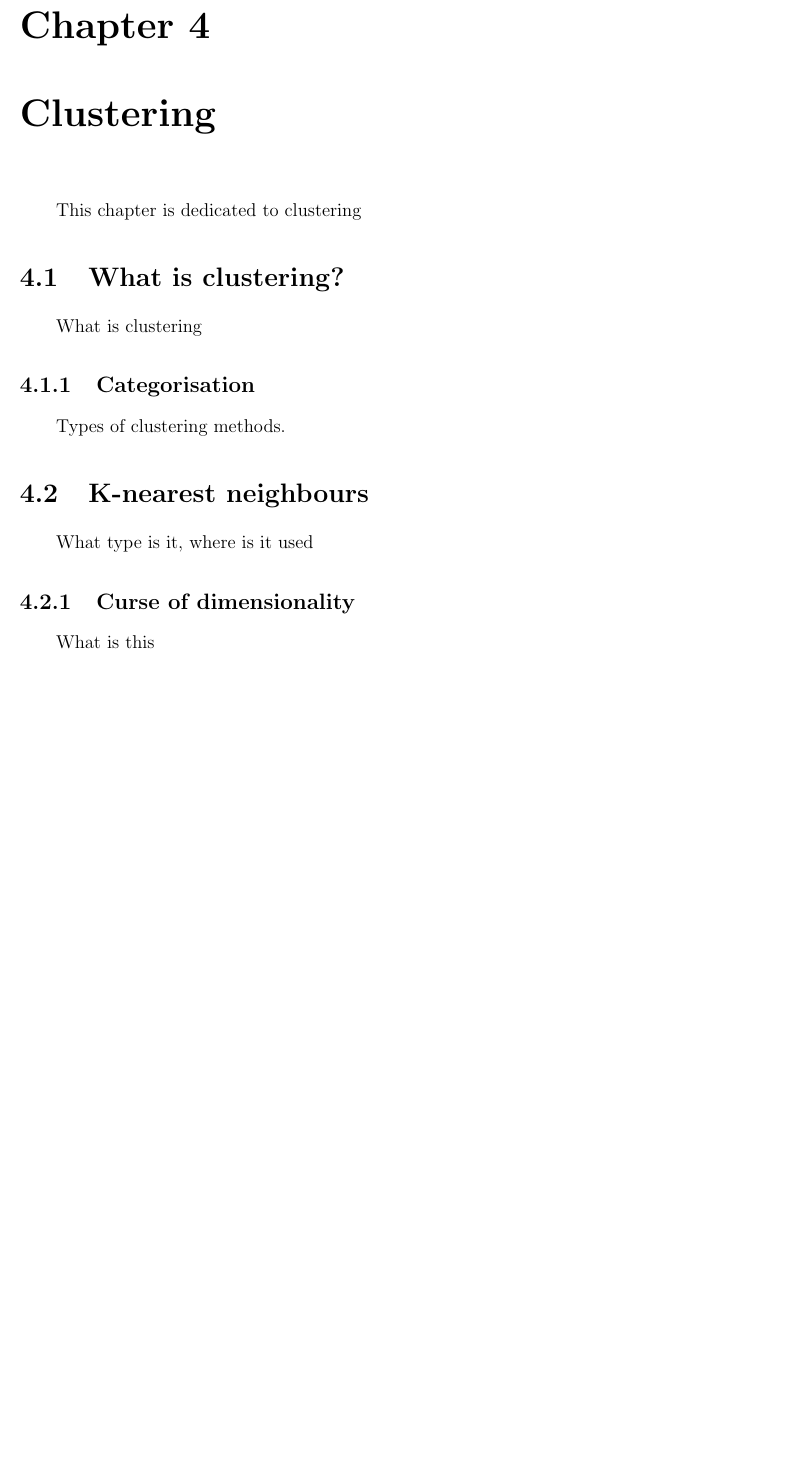
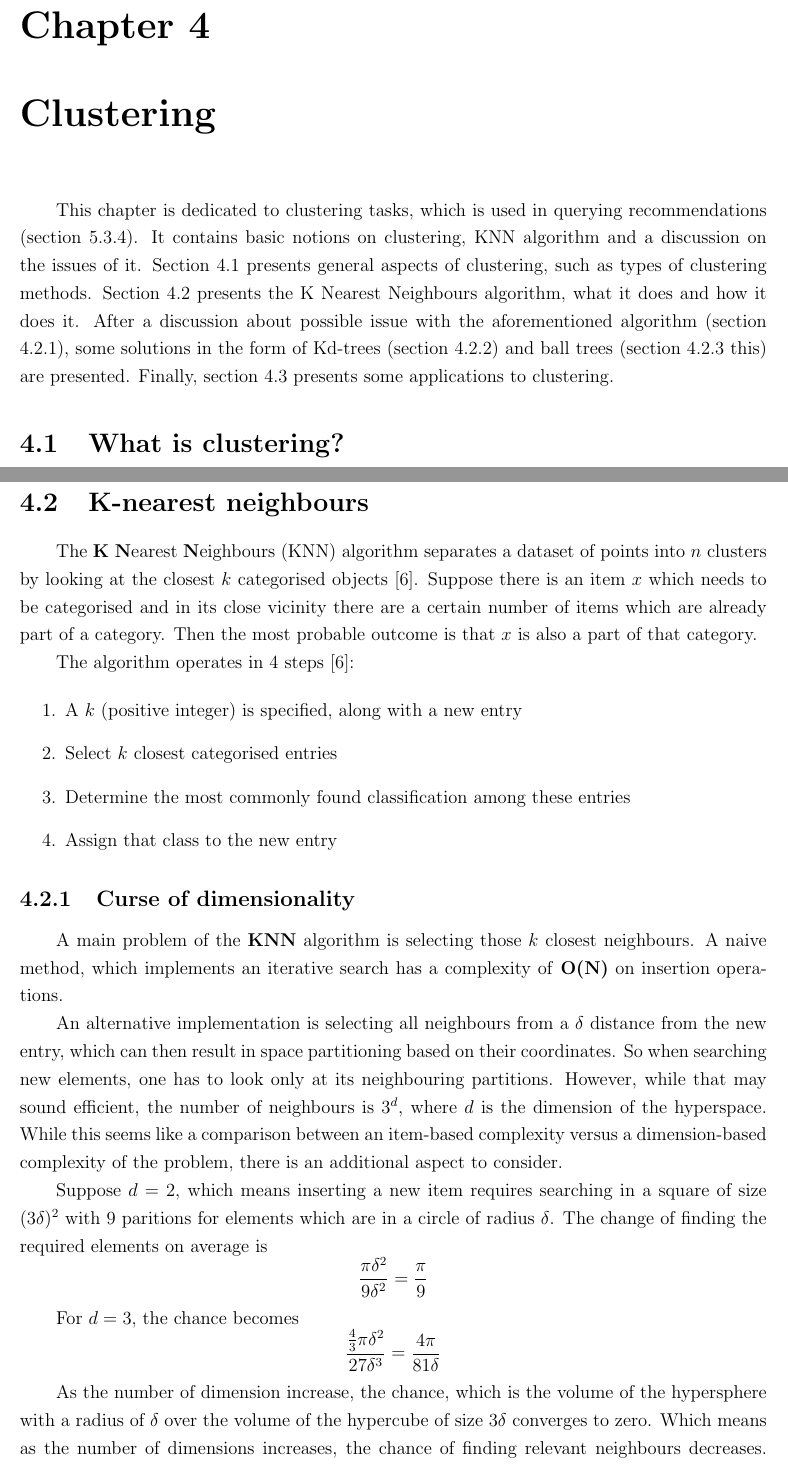
Before and after one commit to tudorvaran/dissertation, a LaTeX thesis (written/thesis.tex, which reads written/chapter_clustering.tex, written/thesis.bib): part of page 17 of 26 before the commit and two parts of pages 16 and 17 of 26 after it, the two joined at a grey line, cut so that both start at the same text, the shorter picture padded with empty space. Compiled offline with pdfLaTeX.

Commit message:
Add clustering and knn theory

```diff
--- a/written/chapter_clustering.tex
+++ b/written/chapter_clustering.tex
@@ -1,14 +1,12 @@
 \chapter{Clustering}
 \label {chap:cluster}
 
-This chapter is dedicated to clustering
+This chapter is dedicated to clustering tasks, which is used in querying recommendations (section \ref{subsec:approach_formal_query}). It contains basic notions on clustering, KNN algorithm and a discussion on the issues of it. Section \ref{sec:cluster_what} presents general aspects of clustering, such as types of clustering methods. Section \ref{sec:cluster_knn} presents the K Nearest Neighbours algorithm, what it does and how it does it. After a discussion about possible issue with the aforementioned algorithm (section \ref{subsec:cluster_knn_curse}), some solutions in the form of Kd-trees (section \ref{subsec:cluster_knn_kdtree}) and ball trees (section \ref{subsec:cluster_knn_balltree} this) are presented. Finally, section \ref{sec:cluster_applications} presents some applications to clustering.
 
 \section{What is clustering?}
 \label{sec:cluster_what}
 
-What is clustering
+Clustering is one of the many fundamental tasks in data mining which is being in an unsupervised fashion (section \ref{sec:ml_types}). The goal of clustering is finding sets of categories within a dataset \cite{clustering}, which as a group are very similar to one another. By grouping similar items together, they can be classified and by extension, new and similar items are classified similarly to their neighbours.
 
-\subsection{Categorisation}
-\label{subsec:cluster_what_category}
+Clustering algorithms have different notions on what a cluster is. Due to this, many methods have been devised, of which the main are hierarchical methods and partitioning methods. However, the categorisation is still a subject of discussion, with Han and Kambar (2001) suggesting the main categories of clustering should be \textit{density-based methods, model-based clustering and grid-based methods}.
 
-Types of clustering methods.
@@ -16,12 +20,31 @@ Types of clustering methods.
 \section{K-nearest neighbours}
 \label{sec:cluster_knn}
 
-What type is it, where is it used
+The \textbf{K} \textbf{N}earest \textbf{N}eighbours (KNN) algorithm separates a dataset of points into $n$ clusters by looking at the closest $k$ categorised objects \cite{knn}. Suppose there is an item $x$ which needs to be categorised and in its close vicinity there are a certain number of items which are already part of a category. Then the most probable outcome is that $x$ is also a part of that category.
+
+The algorithm operates in 4 steps \cite{knn}:
+
+\begin{enumerate}
+\item{A $k$ (positive integer) is specified, along with a new entry}
+\item{Select $k$ closest categorised entries}
+\item{Determine the most commonly found classification among these entries}
+\item{Assign that class to the new entry}
+\end{enumerate}
 
 \subsection{Curse of dimensionality}
 \label{subsec:cluster_knn_curse}
 
-What is this
+A main problem of the \textbf{KNN} algorithm is selecting those $k$ closest neighbours. A naive method, which implements an iterative search has a complexity of \textbf{O(N)} on insertion operations.
+
+An alternative implementation is selecting all neighbours from a $\delta$ distance from the new entry, which can then result in space partitioning based on their coordinates. So when searching new elements, one has to look only at its neighbouring partitions. However, while that may sound efficient, the number of neighbours is $3^d$, where $d$ is the dimension of the hyperspace. While this seems like a comparison between an item-based complexity versus a dimension-based complexity of the problem, there is an additional aspect to consider.
+
+Suppose $d=2$, which means inserting a new item requires searching in a square of size $(3\delta)^2$ with 9 paritions for elements which are in a circle of radius $\delta$. The change of finding the required elements on average is
+\[ \frac{\pi \delta^2}{9 \delta ^ 2} = \frac{\pi}{9} \]
+
+For $d=3$, the chance becomes
+\[ \frac{\frac{4}{3} \pi \delta^2}{27 \delta^3} = \frac{4 \pi}{81 \delta} \]
+
+As the number of dimension increase, the chance, which is the volume of the hypersphere with a radius of $\delta$ over the volume of the hypercube of size $3\delta$ converges to zero. Which means as the number of dimensions increases, the chance of finding relevant neighbours decreases. This is called the curse of dimensionality \cite{curse}.
 
 \subsection{K-d tree}
 \label{subsec:cluster_knn_kdtree}
--- a/written/thesis.bib
+++ b/written/thesis.bib
@@ -46,0 +60,4 @@
+@misc{knn,
+	url={http://www.math.le.ac.uk/people/ag153/homepage/KNN/OliverKNN_Talk.pdf},
+	title={Introduction to k Nearest Neighbour Classification andCondensed Nearest Neighbour Data Reduction}
+}
```
Also changed, not shown: written/chapter_clustering.tex (16 more changed lines), written/thesis.bib (13 more changed lines).
